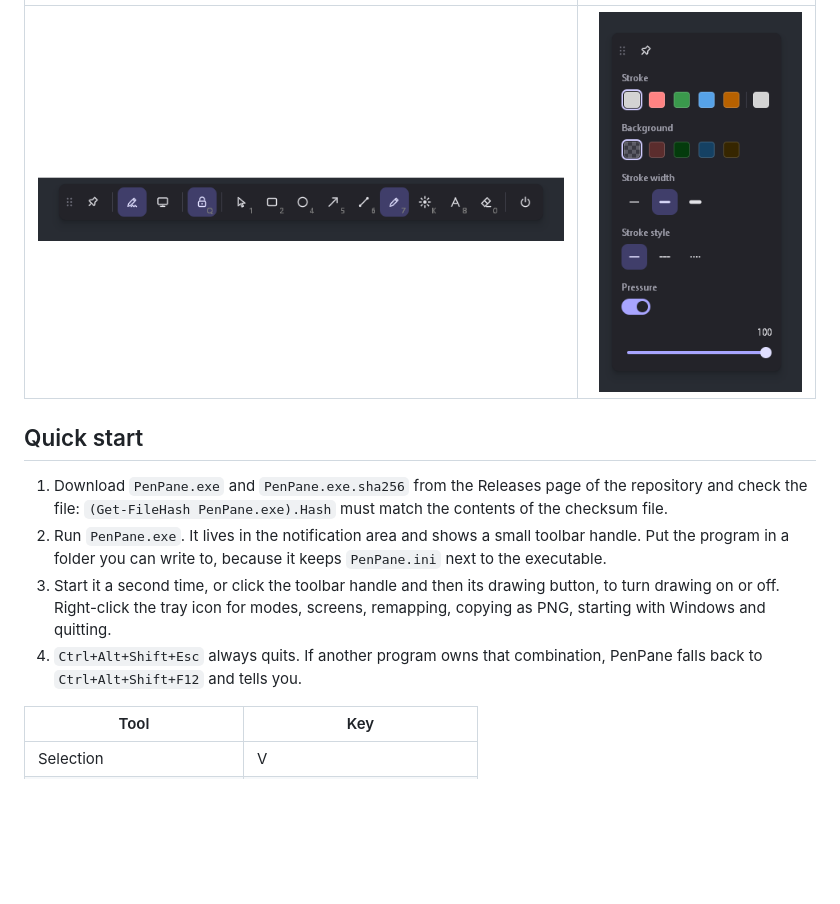
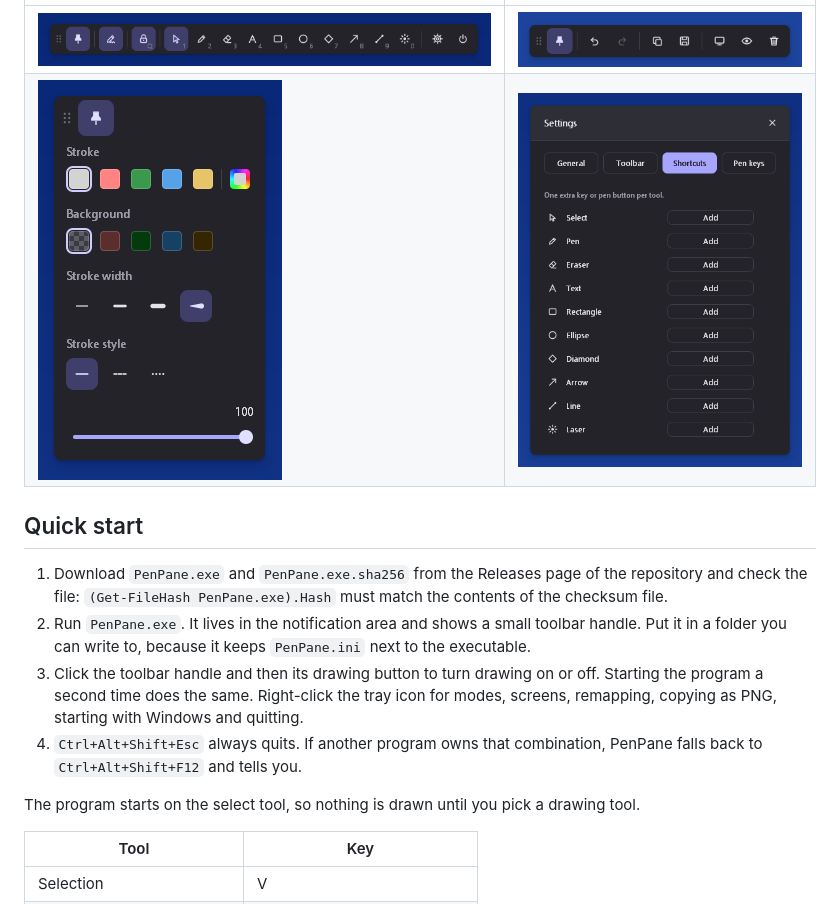
Before and after one commit to AlexDeveloperUwU/PenPane, a Markdown page: README.md, the part around one of its changes. Rendered like a GitHub page; pictures changed too: docs/images/history-panel.png, docs/images/properties-panel.png, docs/images/settings-shortcuts.png (added); blank space fills up the shorter version.

Commit message:
docs: Rewrite the README and refresh its screenshots

```diff
--- a/README.md
+++ b/README.md
@@ -37,14 +8,17 @@ It is one executable of about 150 KB, written in C11 against the Win32 API. Ther
 
 | | |
 |---|---|
-| ![Toolbar](docs/images/toolbar.png) | ![Properties panel](docs/images/properties-panel.png) |
+| ![Toolbar](docs/images/toolbar.png) | ![History panel](docs/images/history-panel.png) |
+| ![Properties panel](docs/images/properties-panel.png) | ![Settings](docs/images/settings-shortcuts.png) |
 
 ## Quick start
 
 1. Download `PenPane.exe` and `PenPane.exe.sha256` from the Releases page of the repository and check the file: `(Get-FileHash PenPane.exe).Hash` must match the contents of the checksum file.
-2. Run `PenPane.exe`. It lives in the notification area and shows a small toolbar handle. Put the program in a folder you can write to, because it keeps `PenPane.ini` next to the executable.
-3. Start it a second time, or click the toolbar handle and then its drawing button, to turn drawing on or off. Right-click the tray icon for modes, screens, remapping, copying as PNG, starting with Windows and quitting.
+2. Run `PenPane.exe`. It lives in the notification area and shows a small toolbar handle. Put it in a folder you can write to, because it keeps `PenPane.ini` next to the executable.
+3. Click the toolbar handle and then its drawing button to turn drawing on or off. Starting the program a second time does the same. Right-click the tray icon for modes, screens, remapping, copying as PNG, starting with Windows and quitting.
 4. `Ctrl+Alt+Shift+Esc` always quits. If another program owns that combination, PenPane falls back to `Ctrl+Alt+Shift+F12` and tells you.
+
+The program starts on the select tool, so nothing is drawn until you pick a drawing tool.
 
 | Tool | Key |
 |---|---|
```
Also changed, not shown: other parts of README.md (+66 -52 lines), docs/images/overview.png (added), 1 other file.
